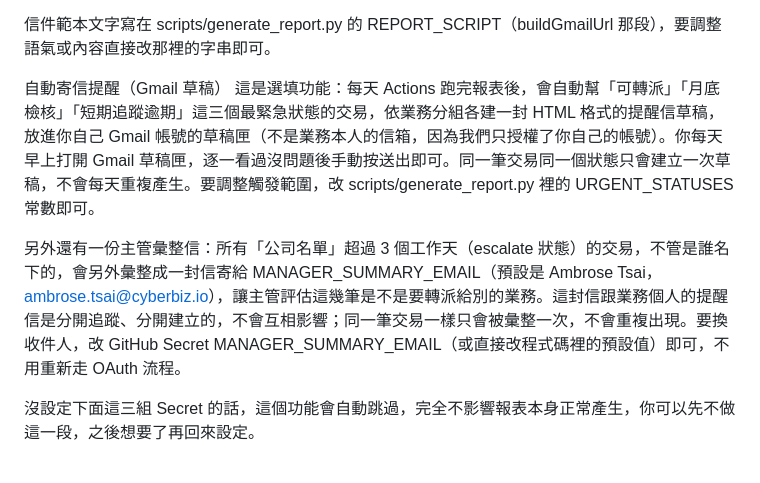
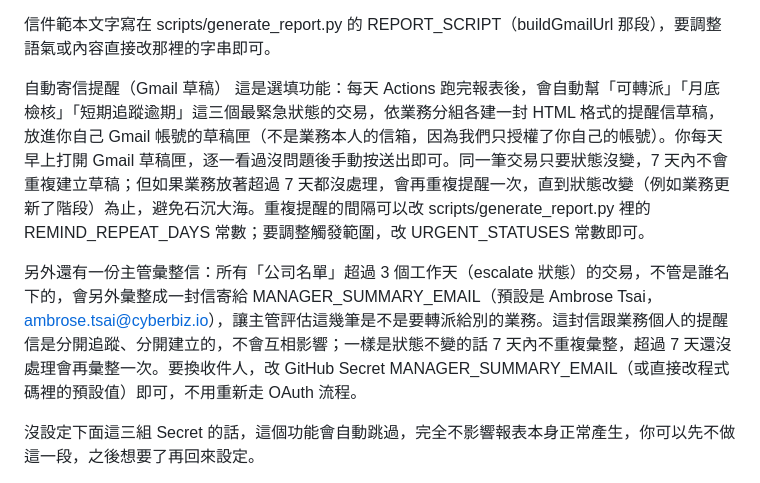
Before and after one commit to evachlin/cyberbiz-crm-tracker, a Markdown page: README.md, the part around the change. Drawn GitHub-style.

```diff
--- a/README.md
+++ b/README.md
@@ -65,9 +65,9 @@ Settings → Pages，Source 選 “Deploy from a branch”，Branch 選你的主
 信件範本文字寫在 scripts/generate_report.py 的 REPORT_SCRIPT（buildGmailUrl 那段），要調整語氣或內容直接改那裡的字串即可。
 
 自動寄信提醒（Gmail 草稿）
-這是選填功能：每天 Actions 跑完報表後，會自動幫「可轉派」「月底檢核」「短期追蹤逾期」這三個最緊急狀態的交易，依業務分組各建一封 HTML 格式的提醒信草稿，放進你自己 Gmail 帳號的草稿匣（不是業務本人的信箱，因為我們只授權了你自己的帳號）。你每天早上打開 Gmail 草稿匣，逐一看過沒問題後手動按送出即可。同一筆交易同一個狀態只會建立一次草稿，不會每天重複產生。要調整觸發範圍，改 scripts/generate_report.py 裡的 URGENT_STATUSES 常數即可。
+這是選填功能：每天 Actions 跑完報表後，會自動幫「可轉派」「月底檢核」「短期追蹤逾期」這三個最緊急狀態的交易，依業務分組各建一封 HTML 格式的提醒信草稿，放進你自己 Gmail 帳號的草稿匣（不是業務本人的信箱，因為我們只授權了你自己的帳號）。你每天早上打開 Gmail 草稿匣，逐一看過沒問題後手動按送出即可。同一筆交易只要狀態沒變，7 天內不會重複建立草稿；但如果業務放著超過 7 天都沒處理，會再重複提醒一次，直到狀態改變（例如業務更新了階段）為止，避免石沉大海。重複提醒的間隔可以改 scripts/generate_report.py 裡的 REMIND_REPEAT_DAYS 常數；要調整觸發範圍，改 URGENT_STATUSES 常數即可。
 
-另外還有一份主管彙整信：所有「公司名單」超過 3 個工作天（escalate 狀態）的交易，不管是誰名下的，會另外彙整成一封信寄給 MANAGER_SUMMARY_EMAIL（預設是 Ambrose Tsai，ambrose.tsai@cyberbiz.io），讓主管評估這幾筆是不是要轉派給別的業務。這封信跟業務個人的提醒信是分開追蹤、分開建立的，不會互相影響；同一筆交易一樣只會被彙整一次，不會重複出現。要換收件人，改 GitHub Secret MANAGER_SUMMARY_EMAIL（或直接改程式碼裡的預設值）即可，不用重新走 OAuth 流程。
+另外還有一份主管彙整信：所有「公司名單」超過 3 個工作天（escalate 狀態）的交易，不管是誰名下的，會另外彙整成一封信寄給 MANAGER_SUMMARY_EMAIL（預設是 Ambrose Tsai，ambrose.tsai@cyberbiz.io），讓主管評估這幾筆是不是要轉派給別的業務。這封信跟業務個人的提醒信是分開追蹤、分開建立的，不會互相影響；一樣是狀態不變的話 7 天內不重複彙整，超過 7 天還沒處理會再彙整一次。要換收件人，改 GitHub Secret MANAGER_SUMMARY_EMAIL（或直接改程式碼裡的預設值）即可，不用重新走 OAuth 流程。
 
 沒設定下面這三組 Secret 的話，這個功能會自動跳過，完全不影響報表本身正常產生，你可以先不做這一段，之後想要了再回來設定。
 
```
